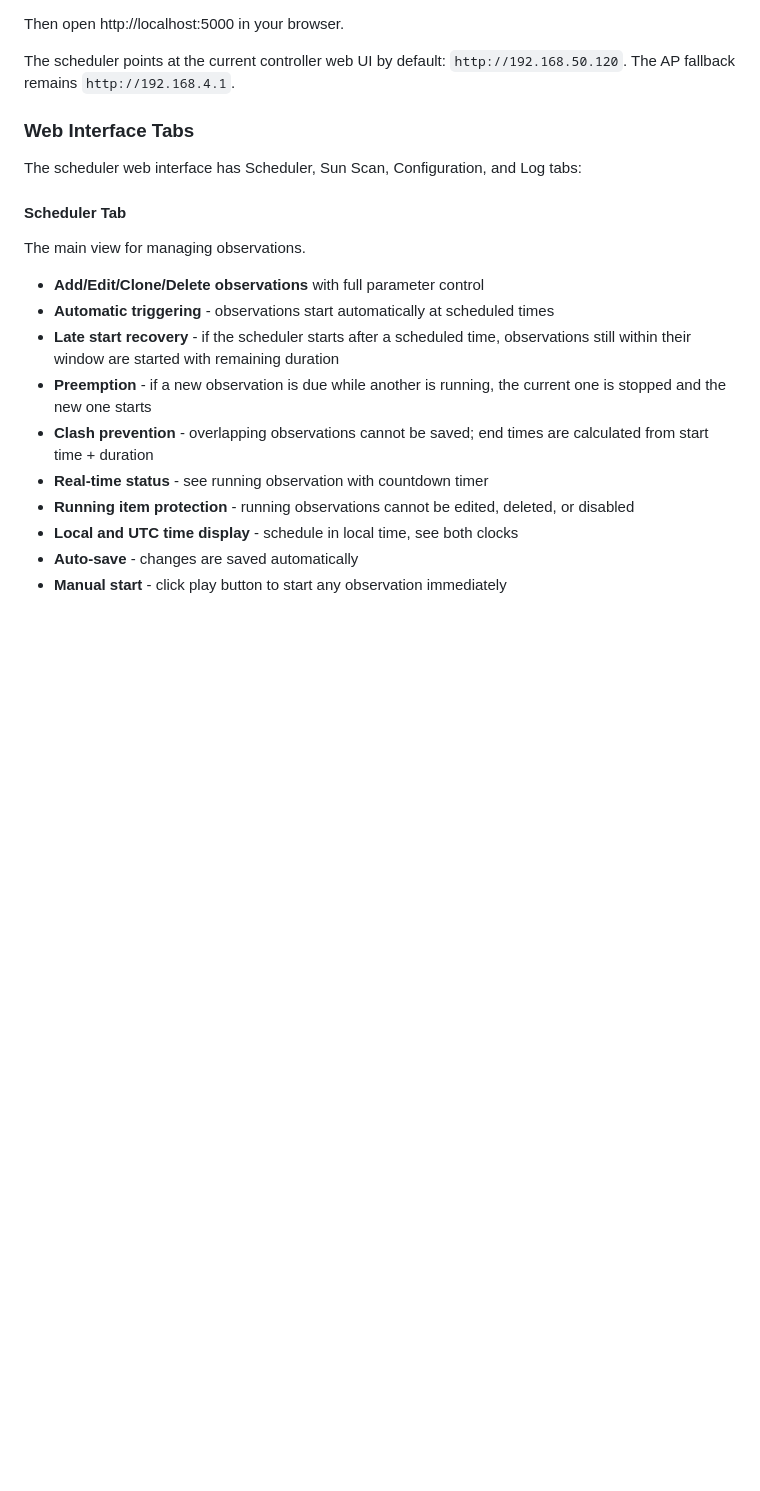
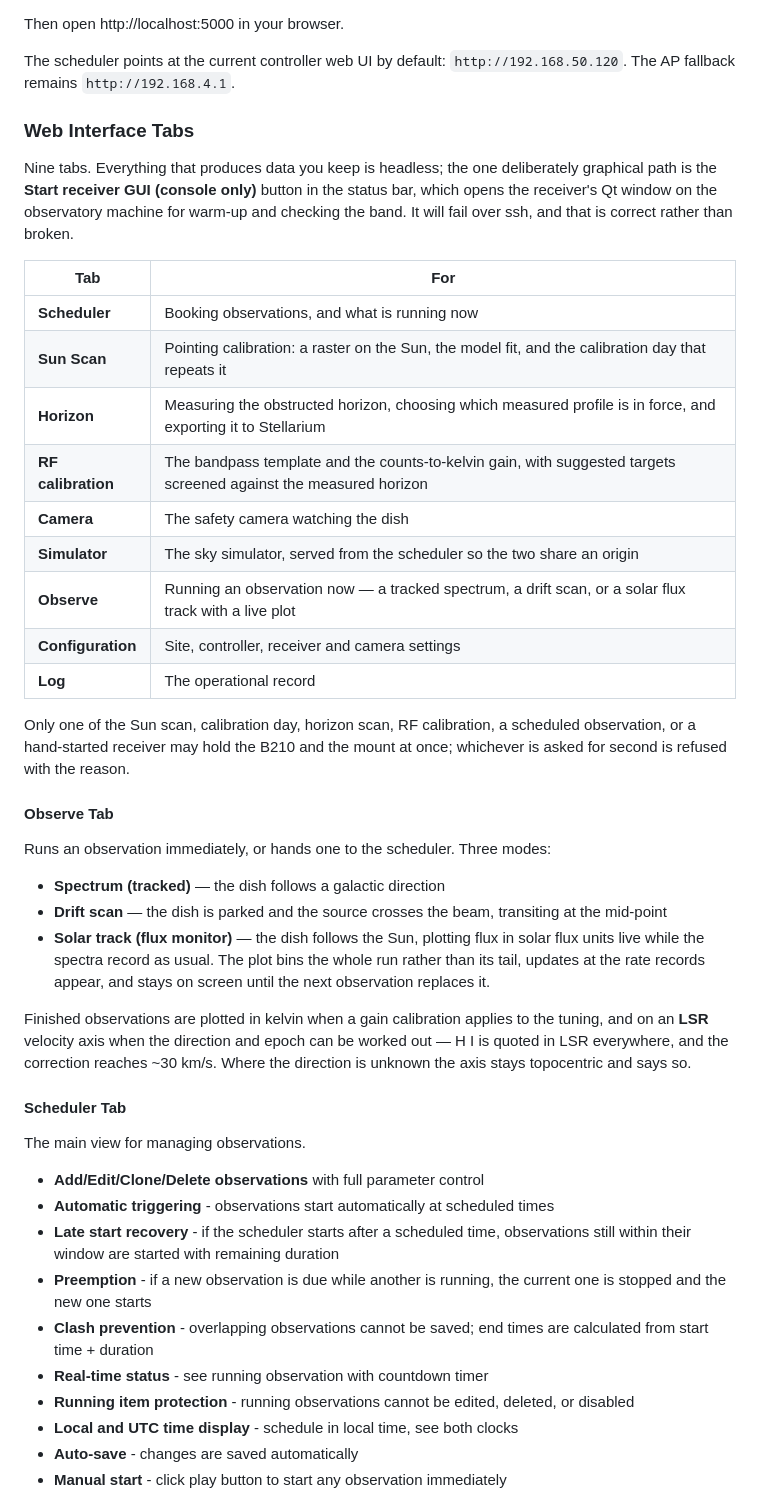
Before and after one commit to acrerd/21-cm-radio-telescope-v2, a Markdown page: receiver_scheduler/README.md, the part around one of its changes. Rendered like a GitHub page; blank space fills up the shorter version.

```diff
--- a/receiver_scheduler/README.md
+++ b/receiver_scheduler/README.md
@@ -189,7 +225,43 @@ The scheduler points at the current controller web UI by default: `http://192.16
 
 ### Web Interface Tabs
 
-The scheduler web interface has Scheduler, Sun Scan, Configuration, and Log tabs:
+Nine tabs. Everything that produces data you keep is headless; the one
+deliberately graphical path is the **Start receiver GUI (console only)** button
+in the status bar, which opens the receiver's Qt window on the observatory
+machine for warm-up and checking the band. It will fail over ssh, and that is
+correct rather than broken.
+
+| Tab | For |
+|-----|-----|
+| **Scheduler** | Booking observations, and what is running now |
+| **Sun Scan** | Pointing calibration: a raster on the Sun, the model fit, and the calibration day that repeats it |
+| **Horizon** | Measuring the obstructed horizon, choosing which measured profile is in force, and exporting it to Stellarium |
+| **RF calibration** | The bandpass template and the counts-to-kelvin gain, with suggested targets screened against the measured horizon |
+| **Camera** | The safety camera watching the dish |
+| **Simulator** | The sky simulator, served from the scheduler so the two share an origin |
+| **Observe** | Running an observation now — a tracked spectrum, a drift scan, or a solar flux track with a live plot |
+| **Configuration** | Site, controller, receiver and camera settings |
+| **Log** | The operational record |
+
+Only one of the Sun scan, calibration day, horizon scan, RF calibration, a
+scheduled observation, or a hand-started receiver may hold the B210 and the
+mount at once; whichever is asked for second is refused with the reason.
+
+#### Observe Tab
+
+Runs an observation immediately, or hands one to the scheduler. Three modes:
+
+- **Spectrum (tracked)** — the dish follows a galactic direction
+- **Drift scan** — the dish is parked and the source crosses the beam, transiting at the mid-point
+- **Solar track (flux monitor)** — the dish follows the Sun, plotting flux in
+  solar flux units live while the spectra record as usual. The plot bins the
+  whole run rather than its tail, updates at the rate records appear, and stays
+  on screen until the next observation replaces it.
+
+Finished observations are plotted in kelvin when a gain calibration applies to
+the tuning, and on an **LSR** velocity axis when the direction and epoch can be
+worked out — H I is quoted in LSR everywhere, and the correction reaches
+~30 km/s. Where the direction is unknown the axis stays topocentric and says so.
 
 #### Scheduler Tab
 The main view for managing observations.
```
Also changed, not shown: other parts of receiver_scheduler/README.md (+45 -9 lines).
